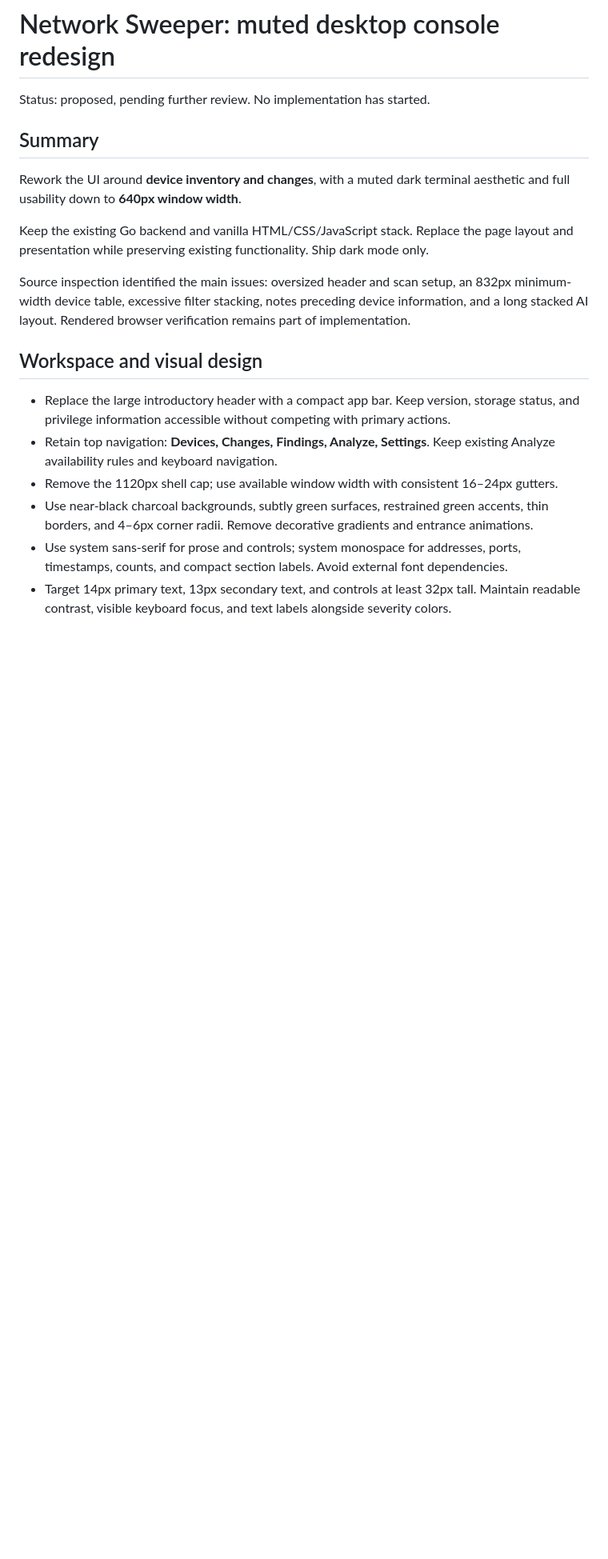
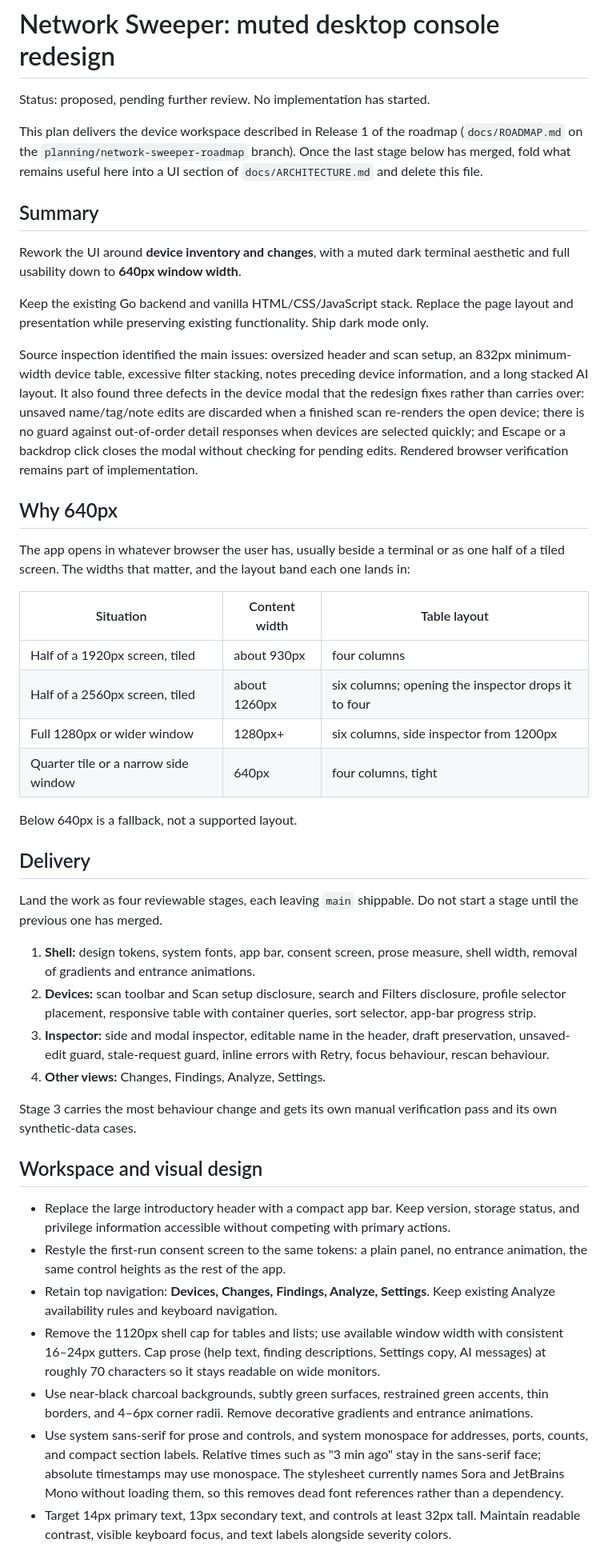
Before and after one commit to BVisagie/network-sweeper, a Markdown page: docs/UI-UX-REDESIGN.md, the part around one of its changes. Shown at 80% size. GitHub-like rendering; blank space fills up the shorter version.

```diff
--- a/docs/UI-UX-REDESIGN.md
+++ b/docs/UI-UX-REDESIGN.md
@@ -1,6 +1,8 @@
 # Network Sweeper: muted desktop console redesign
 
 Status: proposed, pending further review. No implementation has started.
+
+This plan delivers the device workspace described in Release 1 of the roadmap (`docs/ROADMAP.md` on the `planning/network-sweeper-roadmap` branch). Once the last stage below has merged, fold what remains useful here into a UI section of `docs/ARCHITECTURE.md` and delete this file.
 
 ## Summary
 
@@ -8,15 +10,40 @@ Rework the UI around **device inventory and changes**, with a muted dark termina
 
 Keep the existing Go backend and vanilla HTML/CSS/JavaScript stack. Replace the page layout and presentation while preserving existing functionality. Ship dark mode only.
 
-Source inspection identified the main issues: oversized header and scan setup, an 832px minimum-width device table, excessive filter stacking, notes preceding device information, and a long stacked AI layout. Rendered browser verification remains part of implementation.
+Source inspection identified the main issues: oversized header and scan setup, an 832px minimum-width device table, excessive filter stacking, notes preceding device information, and a long stacked AI layout. It also found three defects in the device modal that the redesign fixes rather than carries over: unsaved name/tag/note edits are discarded when a finished scan re-renders the open device; there is no guard against out-of-order detail responses when devices are selected quickly; and Escape or a backdrop click closes the modal without checking for pending edits. Rendered browser verification remains part of implementation.
+
+## Why 640px
+
+The app opens in whatever browser the user has, usually beside a terminal or as one half of a tiled screen. The widths that matter, and the layout band each one lands in:
+
+| Situation | Content width | Table layout |
+|---|---|---|
+| Half of a 1920px screen, tiled | about 930px | four columns |
+| Half of a 2560px screen, tiled | about 1260px | six columns; opening the inspector drops it to four |
+| Full 1280px or wider window | 1280px+ | six columns, side inspector from 1200px |
+| Quarter tile or a narrow side window | 640px | four columns, tight |
+
+Below 640px is a fallback, not a supported layout.
+
+## Delivery
+
+Land the work as four reviewable stages, each leaving `main` shippable. Do not start a stage until the previous one has merged.
+
+1. **Shell:** design tokens, system fonts, app bar, consent screen, prose measure, shell width, removal of gradients and entrance animations.
+2. **Devices:** scan toolbar and Scan setup disclosure, search and Filters disclosure, profile selector placement, responsive table with container queries, sort selector, app-bar progress strip.
+3. **Inspector:** side and modal inspector, editable name in the header, draft preservation, unsaved-edit guard, stale-request guard, inline errors with Retry, focus behaviour, rescan behaviour.
+4. **Other views:** Changes, Findings, Analyze, Settings.
+
+Stage 3 carries the most behaviour change and gets its own manual verification pass and its own synthetic-data cases.
 
 ## Workspace and visual design
 
 - Replace the large introductory header with a compact app bar. Keep version, storage status, and privilege information accessible without competing with primary actions.
+- Restyle the first-run consent screen to the same tokens: a plain panel, no entrance animation, the same control heights as the rest of the app.
 - Retain top navigation: **Devices, Changes, Findings, Analyze, Settings**. Keep existing Analyze availability rules and keyboard navigation.
-- Remove the 1120px shell cap; use available window width with consistent 16–24px gutters.
+- Remove the 1120px shell cap for tables and lists; use available window width with consistent 16–24px gutters. Cap prose (help text, finding descriptions, Settings copy, AI messages) at roughly 70 characters so it stays readable on wide monitors.
 - Use near-black charcoal backgrounds, subtly green surfaces, restrained green accents, thin borders, and 4–6px corner radii. Remove decorative gradients and entrance animations.
-- Use system sans-serif for prose and controls; system monospace for addresses, ports, timestamps, counts, and compact section labels. Avoid external font dependencies.
+- Use system sans-serif for prose and controls, and system monospace for addresses, ports, counts, and compact section labels. Relative times such as "3 min ago" stay in the sans-serif face; absolute timestamps may use monospace. The stylesheet currently names Sora and JetBrains Mono without loading them, so this removes dead font references rather than a dependency.
 - Target 14px primary text, 13px secondary text, and controls at least 32px tall. Maintain readable contrast, visible keyboard focus, and text labels alongside severity colors.
 
 ## Inventory and scan workflow
```
Also changed, not shown: other parts of docs/UI-UX-REDESIGN.md (+24 -15 lines).
